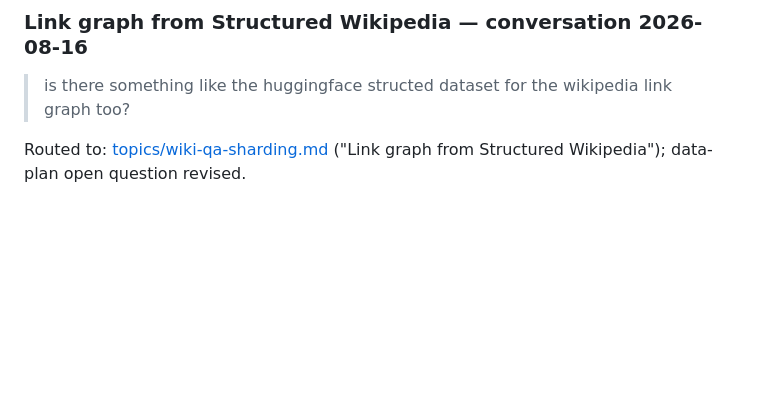
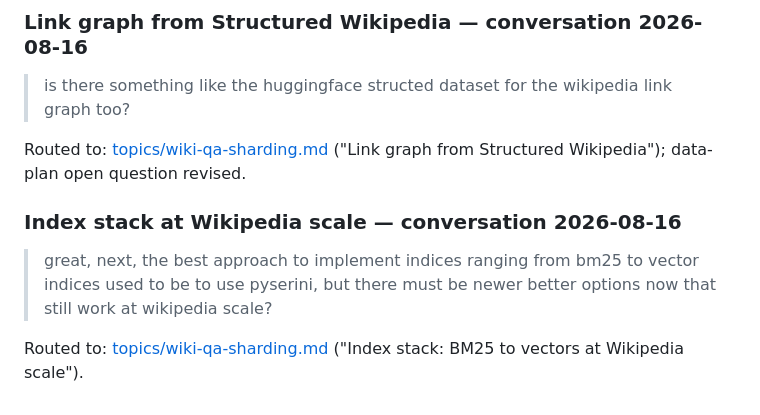
Before and after one commit to drothermel/datadec, a Markdown page: docs/danielle-inputs.md, the part around the change. Rendered like a GitHub page; blank space fills up the shorter version.

Commit message:
Intake index-stack recommendations into the wiki-QA sharding topic

```diff
--- a/docs/danielle-inputs.md
+++ b/docs/danielle-inputs.md
@@ -1306,3 +1306,12 @@ Wikipedia under a storage budget").
 
 Routed to: [topics/wiki-qa-sharding.md](topics/staging/wiki-qa-sharding.md) ("Link graph from
 Structured Wikipedia"); data-plan open question revised.
+
+### Index stack at Wikipedia scale — conversation 2026-08-16
+
+> great, next, the best approach to implement indices ranging from bm25 to vector indices
+> used to be to use pyserini, but there must be newer better options now that still work at
+> wikipedia scale?
+
+Routed to: [topics/wiki-qa-sharding.md](topics/staging/wiki-qa-sharding.md) ("Index stack:
+BM25 to vectors at Wikipedia scale").
```
Also changed, not shown: 1 other file.
